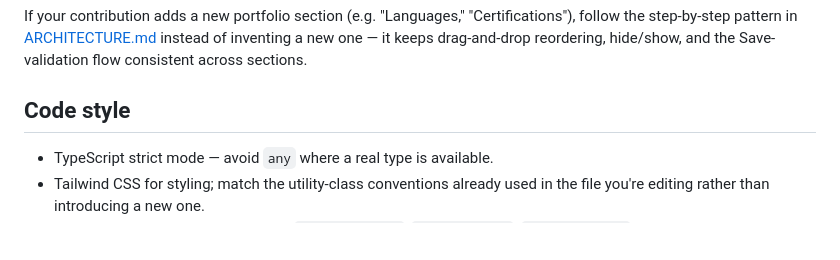
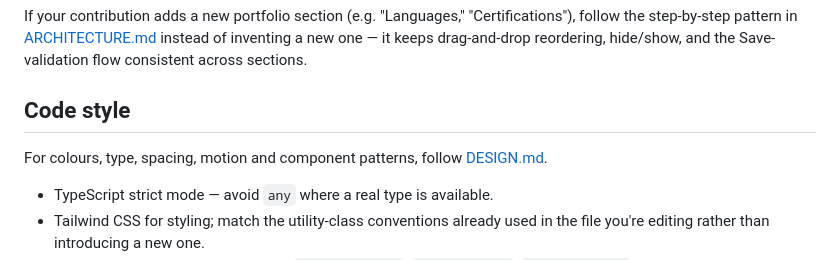
Before and after one commit to fudailzafar/portfoliofy-v3, a Markdown page: CONTRIBUTING.md, the part around the change. GitHub-like rendering; blank space fills up the shorter version.

Commit message:
docs: add design system documentation and reference it in contributing guidelines

```diff
--- a/CONTRIBUTING.md
+++ b/CONTRIBUTING.md
@@ -63,6 +63,8 @@ If your contribution adds a new portfolio section (e.g. "Languages," "Certificat
 
 ## Code style
 
+For colours, type, spacing, motion and component patterns, follow [DESIGN.md](./DESIGN.md).
+
 - TypeScript strict mode — avoid `any` where a real type is available.
 - Tailwind CSS for styling; match the utility-class conventions already used in the file you're editing rather than introducing a new one.
 - Reuse existing hooks/components (`useResumeList`, `useTabEditor`, `ListTabLayout`, etc.) instead of re-implementing the same CRUD/list/form logic per section.
```
Also changed, not shown: DESIGN.md (added, +150 -0 lines).
